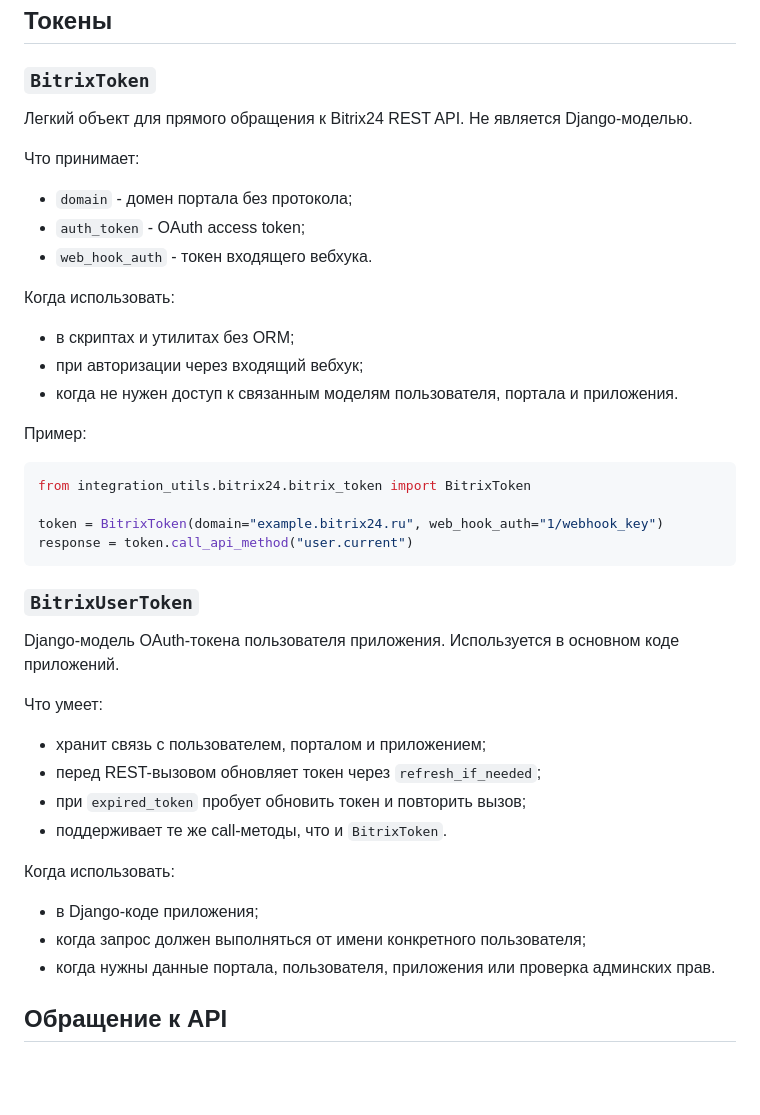
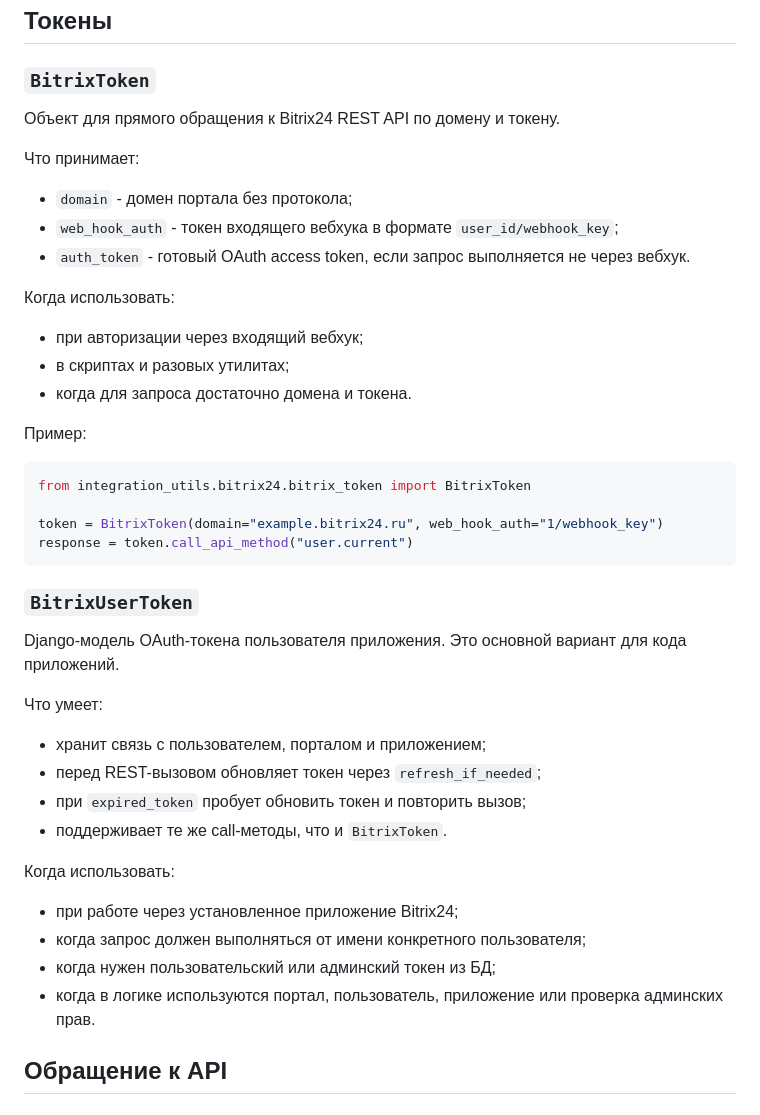
Before and after one commit to hlopikit/integration_utils, a Markdown page: AGENTS.md, the part around the change. GitHub-like rendering; blank space fills up the shorter version.

Commit message:
#317667 fixed AGENTS.md

```diff
--- a/AGENTS.md
+++ b/AGENTS.md
@@ -8,19 +8,19 @@
 
 ### `BitrixToken`
 
-Легкий объект для прямого обращения к Bitrix24 REST API. Не является Django-моделью.
+Объект для прямого обращения к Bitrix24 REST API по домену и токену.
 
 Что принимает:
 
 - `domain` - домен портала без протокола;
-- `auth_token` - OAuth access token;
-- `web_hook_auth` - токен входящего вебхука.
+- `web_hook_auth` - токен входящего вебхука в формате `user_id/webhook_key`;
+- `auth_token` - готовый OAuth access token, если запрос выполняется не через вебхук.
 
 Когда использовать:
 
-- в скриптах и утилитах без ORM;
 - при авторизации через входящий вебхук;
-- когда не нужен доступ к связанным моделям пользователя, портала и приложения.
+- в скриптах и разовых утилитах;
+- когда для запроса достаточно домена и токена.
 
 Пример:
 
@@ -33,7 +33,7 @@ response = token.call_api_method("user.current")
 
 ### `BitrixUserToken`
 
-Django-модель OAuth-токена пользователя приложения. Используется в основном коде приложений.
+Django-модель OAuth-токена пользователя приложения. Это основной вариант для кода приложений.
 
 Что умеет:
 
@@ -44,9 +44,10 @@ Django-модель OAuth-токена пользователя приложен
 
 Когда использовать:
 
-- в Django-коде приложения;
+- при работе через установленное приложение Bitrix24;
 - когда запрос должен выполняться от имени конкретного пользователя;
-- когда нужны данные портала, пользователя, приложения или проверка админских прав.
+- когда нужен пользовательский или админский токен из БД;
+- когда в логике используются портал, пользователь, приложение или проверка админских прав.
 
 ## Обращение к API
 
```
